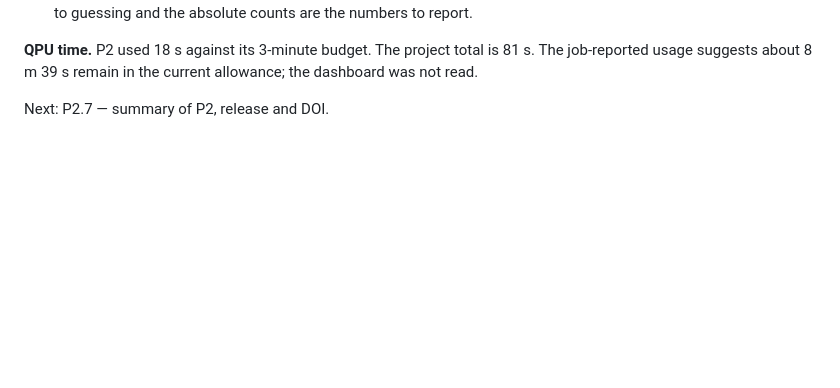
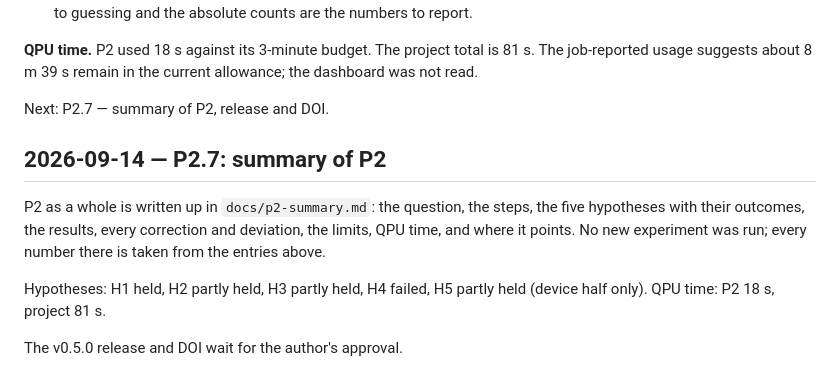
Before and after one commit to kbksqa/quantum-lab, a Markdown page: docs/research-log.md, the part around the change. Rendered like a GitHub page; blank space fills up the shorter version.

```diff
--- a/docs/research-log.md
+++ b/docs/research-log.md
@@ -1051,3 +1051,13 @@ Guessing is 0.0011, so hardware reached **15.7× guessing**. The shot-noise stan
 8 m 39 s remain in the current allowance; the dashboard was not read.
 
 Next: P2.7 — summary of P2, release and DOI.
+
+## 2026-09-14 — P2.7: summary of P2
+
+P2 as a whole is written up in `docs/p2-summary.md`: the question, the steps, the five hypotheses with their outcomes, the
+results, every correction and deviation, the limits, QPU time, and where it points. No new experiment was run; every number
+there is taken from the entries above.
+
+Hypotheses: H1 held, H2 partly held, H3 partly held, H4 failed, H5 partly held (device half only). QPU time: P2 18 s, project 81 s.
+
+The v0.5.0 release and DOI wait for the author's approval.
```
Also changed, not shown: README.md (+1 -1 lines), docs/p2-summary.md (added, +123 -0 lines).
